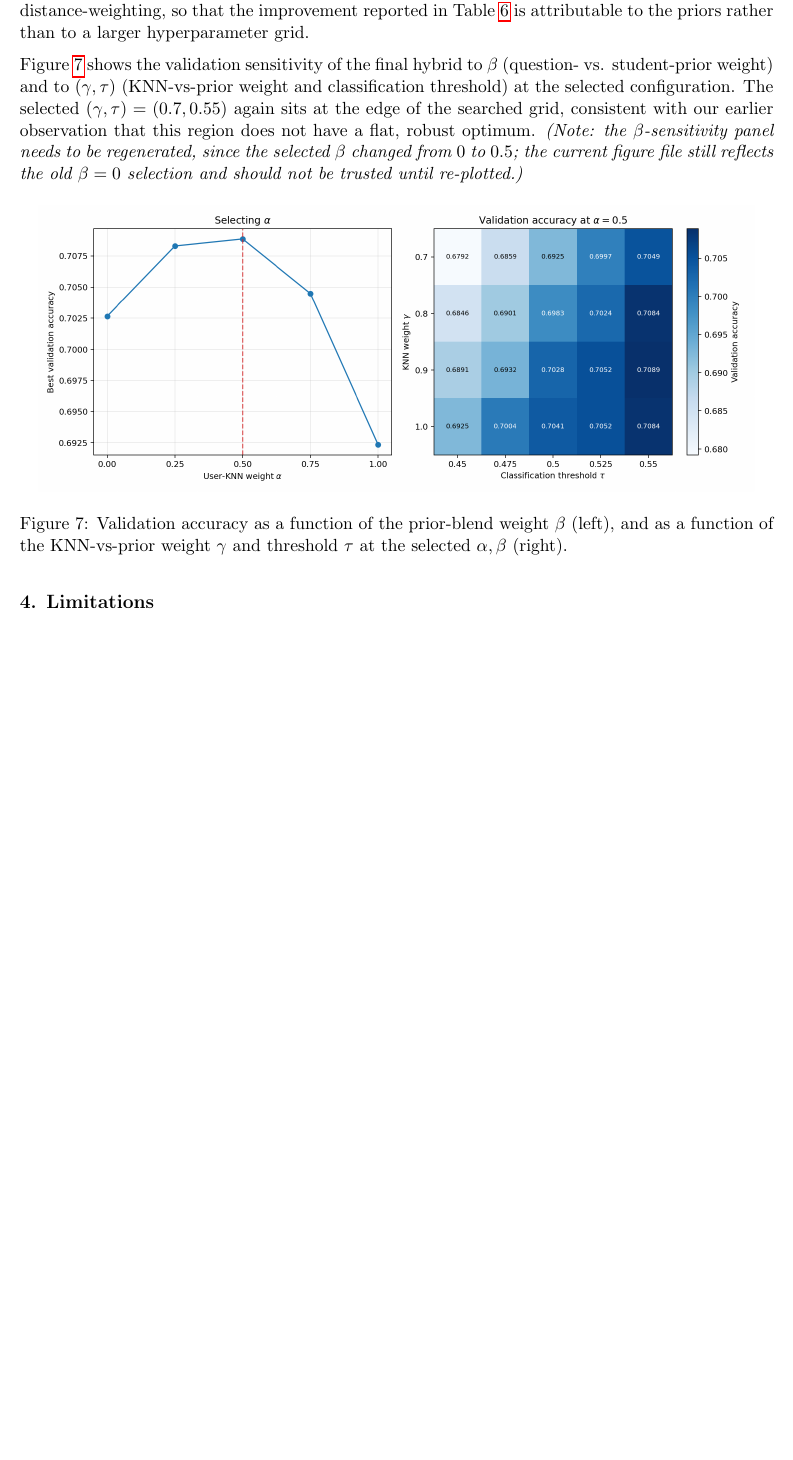
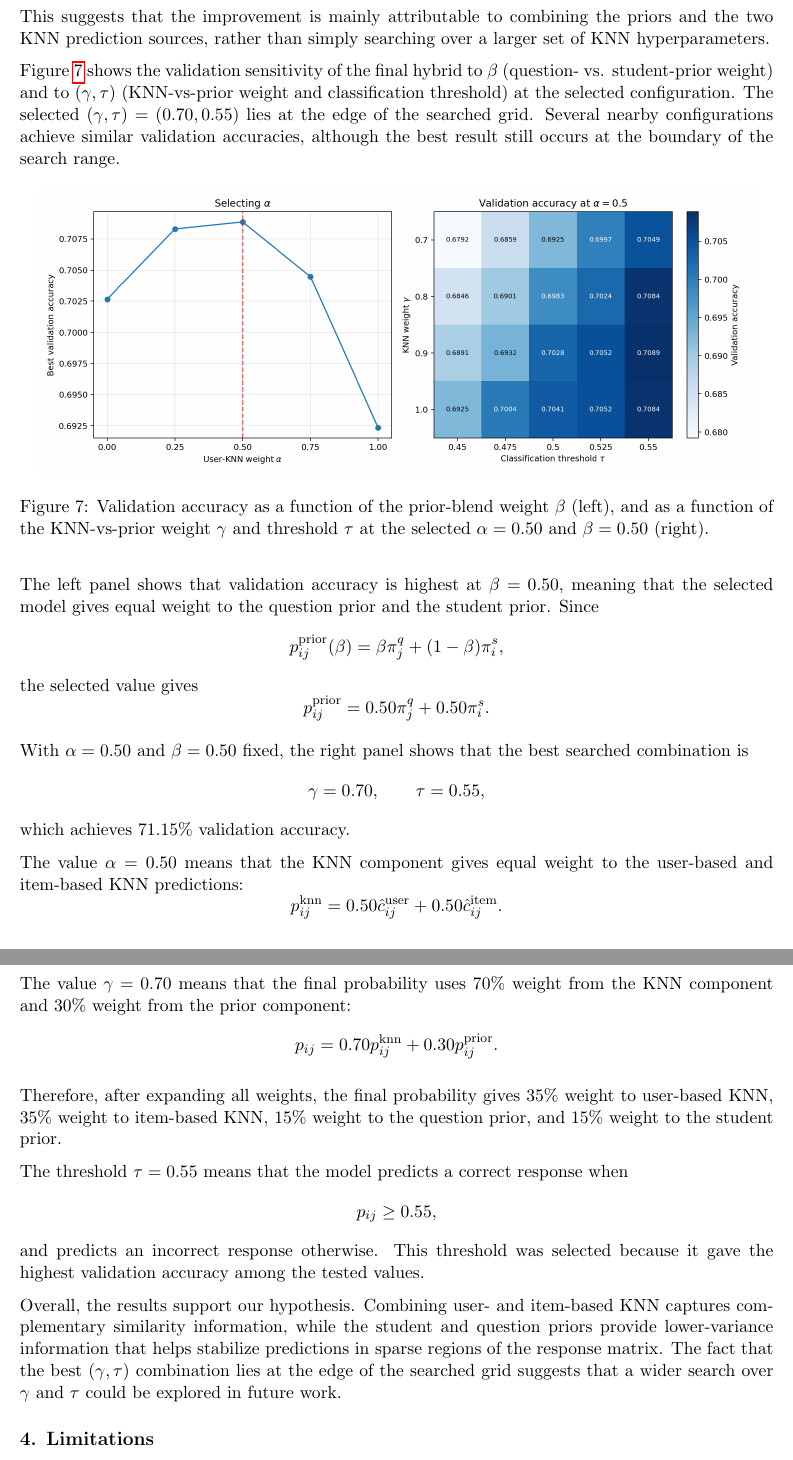
Before and after one commit to celinec41/csc311-final-project, a LaTeX document (report.tex): part of page 13 of 14 before the commit and two parts of pages 13 and 14 of 15 after it, the two joined at a grey line, cut so that both start at the same text, the shorter picture padded with empty space. Compiled offline with pdfLaTeX.

Commit message:
Improve PartB.3 in report.tex

```diff
--- a/report.tex
+++ b/report.tex
@@ -516,4 +548,3 @@ Our hypothesis was that KNN's accuracy is limited by the sparsity of the respons
 
-\textbf{Experiment 2 -- is the gain from the priors, or from a larger search?} We separately tried widening the base KNN grid to include uniform weighting at $k \in \{5,10,\dots,50\}$ for both orientations (40 base configurations instead of 18), on top of the two priors. This raised validation accuracy further but lowered test accuracy, consistent with the validation set (about 1500 rows) being too small to reliably rank a large number of candidate configurations. \emph{(Note: this comparison was run separately from the main hybrid search above and has not yet been re-run against the current code/data snapshot; the exact percentages should be regenerated before the final submission -- see Limitations.)} We therefore kept the base KNN search restricted to the Part A configuration plus distance-weighting, so that the improvement reported in Table~\ref{tab:partb_results} is attributable to the priors rather than to a larger hyperparameter grid.
+\textbf{Experiment 1 -- which prior helps?}
 
-Figure~\ref{fig:partb_tuning} shows the validation sensitivity of the final hybrid to $\beta$ (question- vs. student-prior weight) and to $(\gamma, \tau)$ (KNN-vs-prior weight and classification threshold) at the selected configuration. The selected $(\gamma,\tau) = (0.7, 0.55)$ again sits at the edge of the searched grid, consistent with our earlier observation that this region does not have a flat, robust optimum. \emph{(Note: the $\beta$-sensitivity panel needs to be regenerated, since the selected $\beta$ changed from $0$ to $0.5$; the current figure file still reflects the old $\beta=0$ selection and should not be trusted until re-plotted.)}
@@ -520,10 +584,93 @@ Figure~\ref{fig:partb_tuning} shows the validation sensitivity of the final hybr
+This suggests that the improvement is mainly attributable to combining
+the priors and the two KNN prediction sources, rather than simply
+searching over a larger set of KNN hyperparameters.
+
+Figure~\ref{fig:partb_tuning} shows the validation sensitivity of the
+final hybrid to $\beta$ (question- vs. student-prior weight) and to
+$(\gamma,\tau)$ (KNN-vs-prior weight and classification threshold) at
+the selected configuration. The selected
+$(\gamma,\tau)=(0.70,0.55)$ lies at the edge of the searched grid.
+Several nearby configurations achieve similar validation accuracies,
+although the best result still occurs at the boundary of the search
+range.
 
 \begin{figure}[H]
     \centering
     \includegraphics[width=0.95\textwidth]{partb_knn_tuning.png}
-    \caption{Validation accuracy as a function of the prior-blend weight $\beta$ (left), and as a function of the KNN-vs-prior weight $\gamma$ and threshold $\tau$ at the selected $\alpha, \beta$ (right).}
+    \caption{Validation accuracy as a function of the prior-blend
+    weight $\beta$ (left), and as a function of the KNN-vs-prior weight
+    $\gamma$ and threshold $\tau$ at the selected
+    $\alpha=0.50$ and $\beta=0.50$ (right).}
     \label{fig:partb_tuning}
 \end{figure}
+
+The left panel shows that validation accuracy is highest at
+$\beta=0.50$, meaning that the selected model gives equal weight to the
+question prior and the student prior. Since
+\[
+p^{\text{prior}}_{ij}(\beta)
+=
+\beta\pi_j^q+(1-\beta)\pi_i^s,
+\]
+the selected value gives
+\[
+p^{\text{prior}}_{ij}
+=
+0.50\pi_j^q+0.50\pi_i^s.
+\]
+
+With $\alpha=0.50$ and $\beta=0.50$ fixed, the right panel shows that
+the best searched combination is
+\[
+\gamma=0.70,
+\qquad
+\tau=0.55,
+\]
+which achieves $71.15\%$ validation accuracy.
+
+The value $\alpha=0.50$ means that the KNN component gives equal weight
+to the user-based and item-based KNN predictions:
+\[
+p^{\text{knn}}_{ij}
+=
+0.50\hat{c}^{\text{user}}_{ij}
++
+0.50\hat{c}^{\text{item}}_{ij}.
+\]
+
+The value $\gamma=0.70$ means that the final probability uses $70\%$
+weight from the KNN component and $30\%$ weight from the prior
+component:
+\[
+p_{ij}
+=
+0.70p^{\text{knn}}_{ij}
++
+0.30p^{\text{prior}}_{ij}.
+\]
+
+Therefore, after expanding all weights, the final probability gives
+$35\%$ weight to user-based KNN, $35\%$ weight to item-based KNN,
+$15\%$ weight to the question prior, and $15\%$ weight to the student
+prior.
+
+The threshold $\tau=0.55$ means that the model predicts a correct
+response when
+\[
+p_{ij}\geq 0.55,
+\]
+and predicts an incorrect response otherwise. This threshold was
+selected because it gave the highest validation accuracy among the
+tested values.
+
+Overall, the results support our hypothesis. Combining user- and
+item-based KNN captures complementary similarity information, while the
+student and question priors provide lower-variance information that
+helps stabilize predictions in sparse regions of the response matrix.
+The fact that the best $(\gamma,\tau)$ combination lies at the edge of
+the searched grid suggests that a wider search over $\gamma$ and
+$\tau$ could be explored in future work.
+
 
 \subsection*{4. Limitations}
 
```
Also changed, not shown: report.tex (95 more changed lines).
